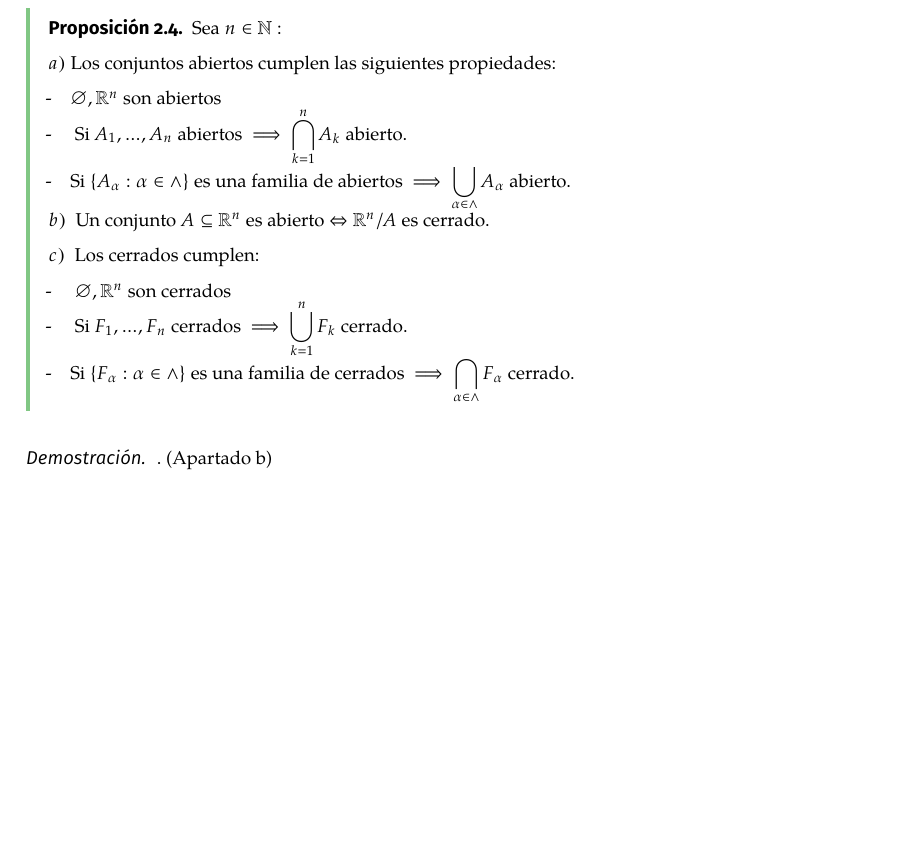
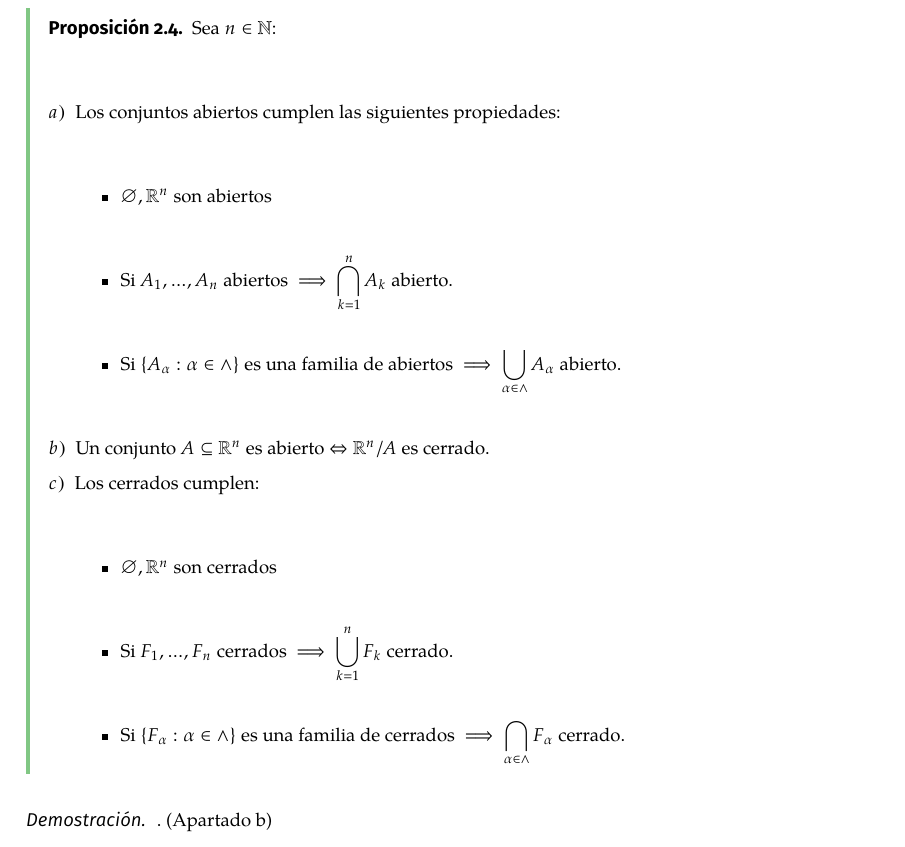
Before and after one commit to makixGRA/Estadistica, a LaTeX document (Analisis Matematico II/ApuntesLatex.tex): part of page 7 of 9, cut so that both start at the same text, the shorter picture padded with empty space. The pictures show the PDF file Analisis Matematico II/ApuntesLatex.pdf that the author committed with the source.

Commit message:
Todo del 27 febrero.

```diff
--- a/Analisis Matematico II/ApuntesLatex.tex
+++ b/Analisis Matematico II/ApuntesLatex.tex
@@ -649,16 +649,21 @@ $\Leftarrow \\ $ Sea $ \epsilon > 0, \{x_n\} \rightarrow x \implies \exists n \i
 \end{proof}
 
 \begin{nprop}
-Sea $n \in \N: \\
-a) \ $Los conjuntos abiertos cumplen las siguientes propiedades: \\
- -\ \ \ \ $\varnothing, \R^n$ son abiertos \\
-- \ \ \ \ Si $A_1,...,A_n$ abiertos $\implies  \displaystyle\bigcap_{k=1}^{n}{A_k}$ abierto. \\
--\ \ \ \ Si $\{A_{\alpha}: \alpha \in \land\} $ es una familia de abiertos $ \implies \displaystyle\bigcup_{\alpha \in \land}{A_\alpha}$ abierto. \\
+Sea $n \in \N$: \\
+
+$a)$ \ Los conjuntos abiertos cumplen las siguientes propiedades: \\
+ \begin{itemize}
+ 	\item $\varnothing, \R^n$ son abiertos \\
+	\item Si $A_1,...,A_n$ abiertos $\implies  \displaystyle\bigcap_{k=1}^{n}{A_k}$ abierto. \\
+	\item Si $\{A_{\alpha}: \alpha \in \land\} $ es una familia de abiertos $ \implies \displaystyle\bigcup_{\alpha \in \land}{A_\alpha}$ abierto. \\
+ \end{itemize}
 $b) $ \ Un conjunto $A \subseteq \R^n $ es abierto $ \Leftrightarrow \R^n/A$ es cerrado. \\
 $c) $ \ Los cerrados cumplen: \\
-- \ \ \ \ $\varnothing, \R^n$ son cerrados \\
-- \ \ \ \ Si $F_1,...,F_n$ cerrados $\implies  \displaystyle\bigcup_{k=1}^{n}{F_k}$ cerrado. \\
--\ \ \ \ Si $\{F_{\alpha}: \alpha \in \land\} $ es una familia de cerrados $ \implies \displaystyle\bigcap_{\alpha \in \land}{F_\alpha}$ cerrado.
+ \begin{itemize}
+\item $\varnothing, \R^n$ son cerrados \\
+\item Si $F_1,...,F_n$ cerrados $\implies  \displaystyle\bigcup_{k=1}^{n}{F_k}$ cerrado. \\
+\item Si $\{F_{\alpha}: \alpha \in \land\} $ es una familia de cerrados $ \implies \displaystyle\bigcap_{\alpha \in \land}{F_\alpha}$ cerrado.
+ \end{itemize}
 \end{nprop}
 
 \begin{proof}.
@@ -705,7 +710,7 @@ Dado $x \in \R^n, r > 0 \implies A = B(x,r)$ es compacto.
 
 \begin{proof}
 	Veamos que la bola es cerrada y acotada. \\
-	$A$ es trivialmente acotado, pues $A \in \subseteq \overline{B}(0, ||x||+r).$ Demostremos que es cerrado. Sabemos que $A = \{y \in R^n: ||x-y|| \le r\}$, veamos que $ \R^n/A = \{y \in \R^n: ||x-y||>r\}$ es abierto. Para ver que es abierto, tomo $y \in \R^n/A$ y $ \{y_n\} \rightarrow y, \ y_n \in A$. Como $\{y_n\} \rightarrow y \implies \{y_n-x\} \rightarrow y - x \implies \{||y_n-x||\} \rightarrow ||y - x|| > r \implies \exists m: \forall n \ge m \implies ||y_n-x||>r \implies y_n \in \R^n/A \ \forall n \ge m \implies \R^n/A$ es abierto, luego $A$ es cerrado.
+	$A$ es trivialmente acotado, pues $A \subseteq \overline{B}(0, ||x||+r).$ Demostremos que es cerrado. Sabemos que $A = \{y \in R^n: ||x-y|| \le r\}$, veamos que $ \R^n/A = \{y \in \R^n: ||x-y||>r\}$ es abierto. Para ver que es abierto, tomo $y \in \R^n/A$ y $ \{y_n\} \rightarrow y, \ y_n \in A$. Como $\{y_n\} \rightarrow y \implies \{y_n-x\} \rightarrow y - x \implies \{||y_n-x||\} \rightarrow ||y - x|| > r \implies \exists m: \forall n \ge m \implies ||y_n-x||>r \implies y_n \in \R^n/A \ \forall n \ge m \implies \R^n/A$ es abierto, luego $A$ es cerrado.
 \end{proof}
 
 
```
Also changed, not shown: Analisis Matematico II/ApuntesLatex.pdf, 2 other files.
